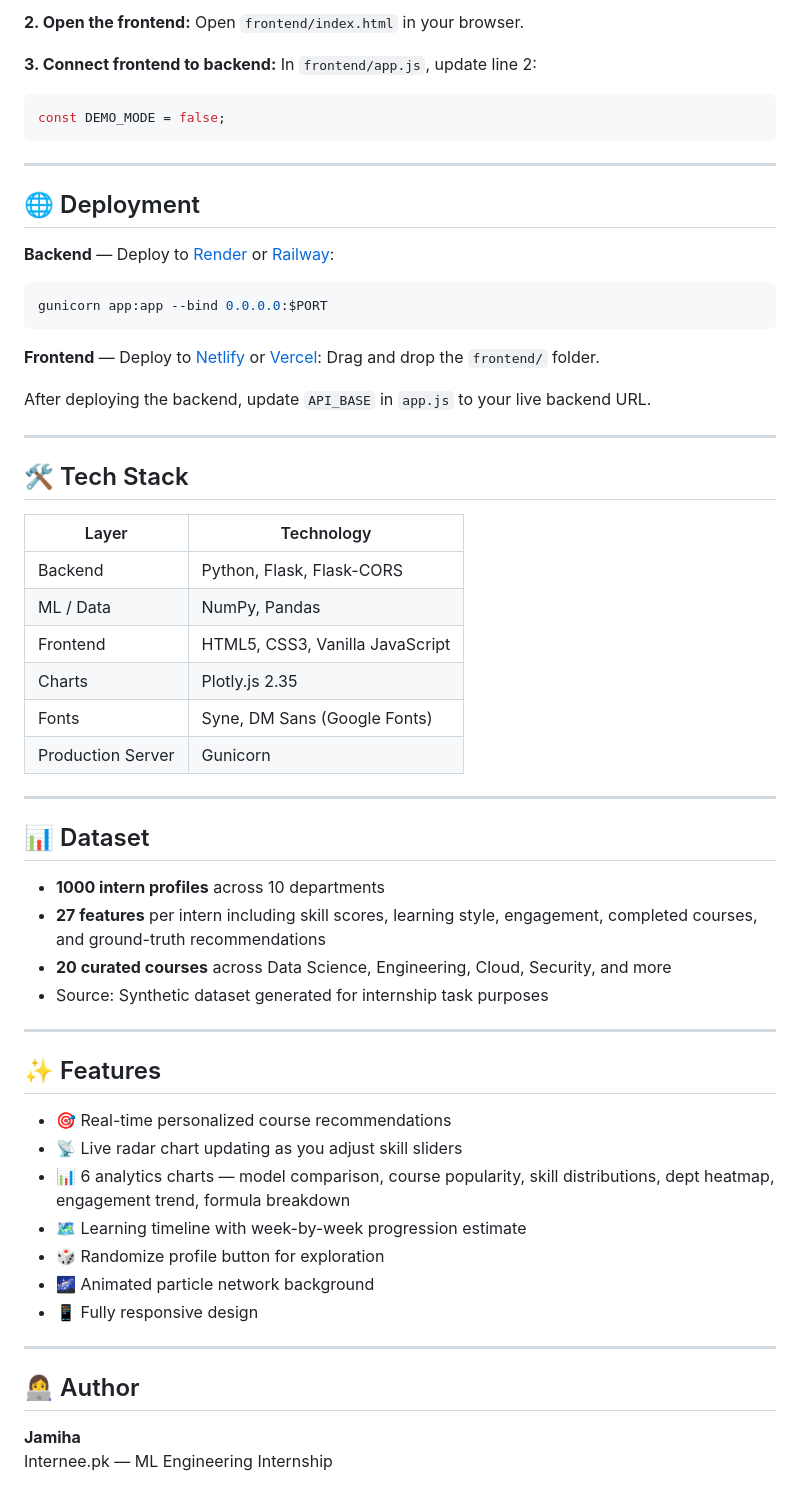
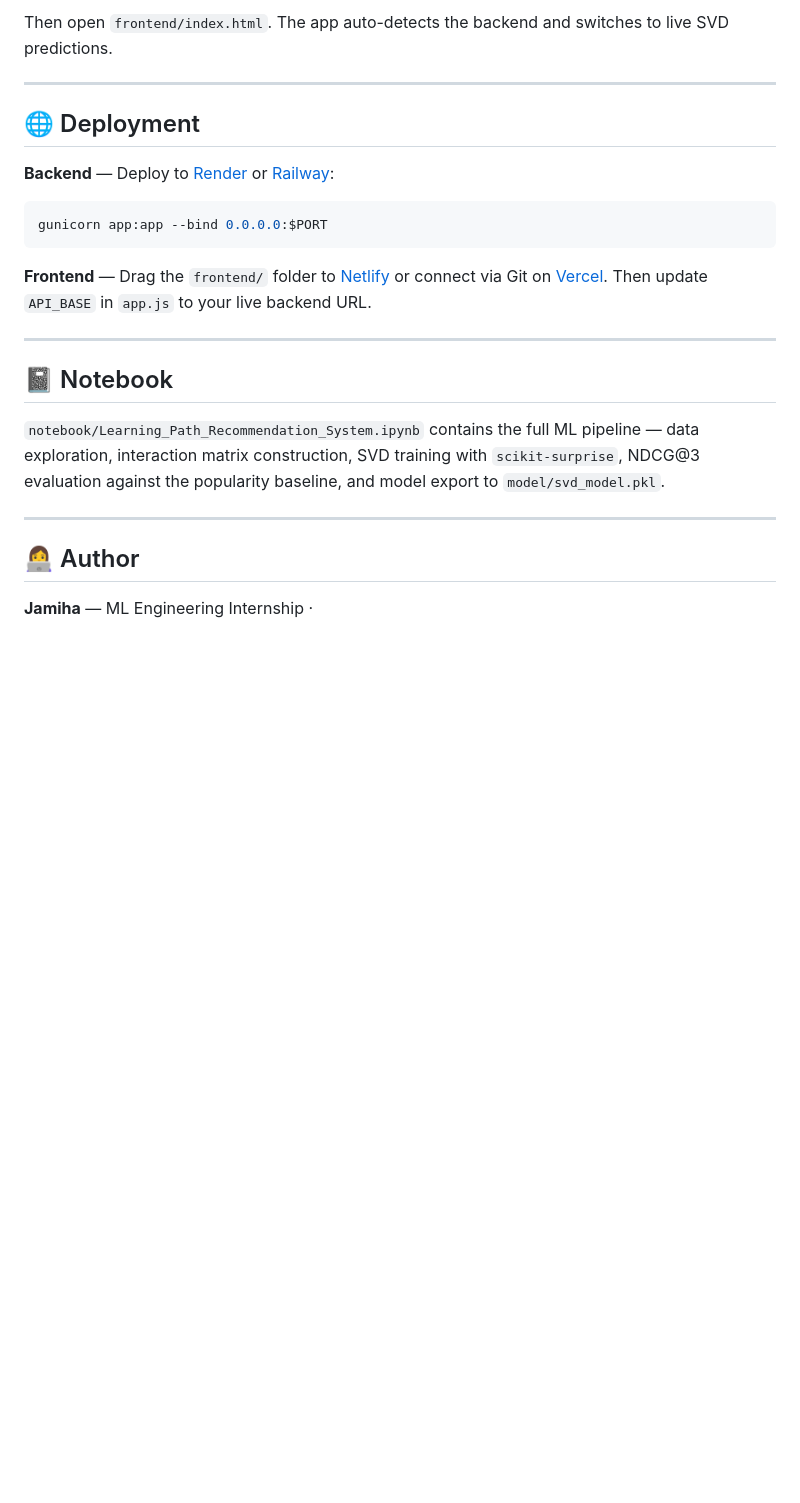
Before and after one commit to Jamiha07/Learning_Path_Recommendation_System, a Markdown page: README.md, the part around one of its changes. Drawn GitHub-style; blank space fills up the shorter version.

````diff
--- a/README.md
+++ b/README.md
@@ -75,12 +127,5 @@ Backend runs at `http://localhost:5000`
 
-**2. Open the frontend:**
-Open `frontend/index.html` in your browser.
-
-**3. Connect frontend to backend:**
-In `frontend/app.js`, update line 2:
-```js
-const DEMO_MODE = false;
-```
+Then open `frontend/index.html`. The app auto-detects the backend and switches to live SVD predictions.
 
 ---
 
@@ -91,48 +136,16 @@ const DEMO_MODE = false;
 gunicorn app:app --bind 0.0.0.0:$PORT
 ```
 
-**Frontend** — Deploy to [Netlify](https://netlify.com) or [Vercel](https://vercel.com):
-Drag and drop the `frontend/` folder.
-
-After deploying the backend, update `API_BASE` in `app.js` to your live backend URL.
+**Frontend** — Drag the `frontend/` folder to [Netlify](https://netlify.com) or connect via Git on [Vercel](https://vercel.com). Then update `API_BASE` in `app.js` to your live backend URL.
 
 ---
 
-## 🛠️ Tech Stack
+## 📓 Notebook
 
-| Layer | Technology |
-|---|---|
-| Backend | Python, Flask, Flask-CORS |
-| ML / Data | NumPy, Pandas |
-| Frontend | HTML5, CSS3, Vanilla JavaScript |
-| Charts | Plotly.js 2.35 |
-| Fonts | Syne, DM Sans (Google Fonts) |
-| Production Server | Gunicorn |
-
----
-
-## 📊 Dataset
-
-- **1000 intern profiles** across 10 departments
-- **27 features** per intern including skill scores, learning style, engagement, completed courses, and ground-truth recommendations
-- **20 curated courses** across Data Science, Engineering, Cloud, Security, and more
-- Source: Synthetic dataset generated for internship task purposes
-
----
-
-## ✨ Features
-
-- 🎯 Real-time personalized course recommendations
-- 📡 Live radar chart updating as you adjust skill sliders
-- 📊 6 analytics charts — model comparison, course popularity, skill distributions, dept heatmap, engagement trend, formula breakdown
-- 🗺️ Learning timeline with week-by-week progression estimate
-- 🎲 Randomize profile button for exploration
-- 🌌 Animated particle network background
-- 📱 Fully responsive design
+`notebook/Learning_Path_Recommendation_System.ipynb` contains the full ML pipeline — data exploration, interaction matrix construction, SVD training with `scikit-surprise`, NDCG@3 evaluation against the popularity baseline, and model export to `model/svd_model.pkl`.
 
 ---
 
 ## 👩‍💻 Author
 
-**Jamiha**
-Internee.pk — ML Engineering Internship
+**Jamiha** — ML Engineering Internship ·
````
Also changed, not shown: other parts of README.md (+92 -40 lines).
